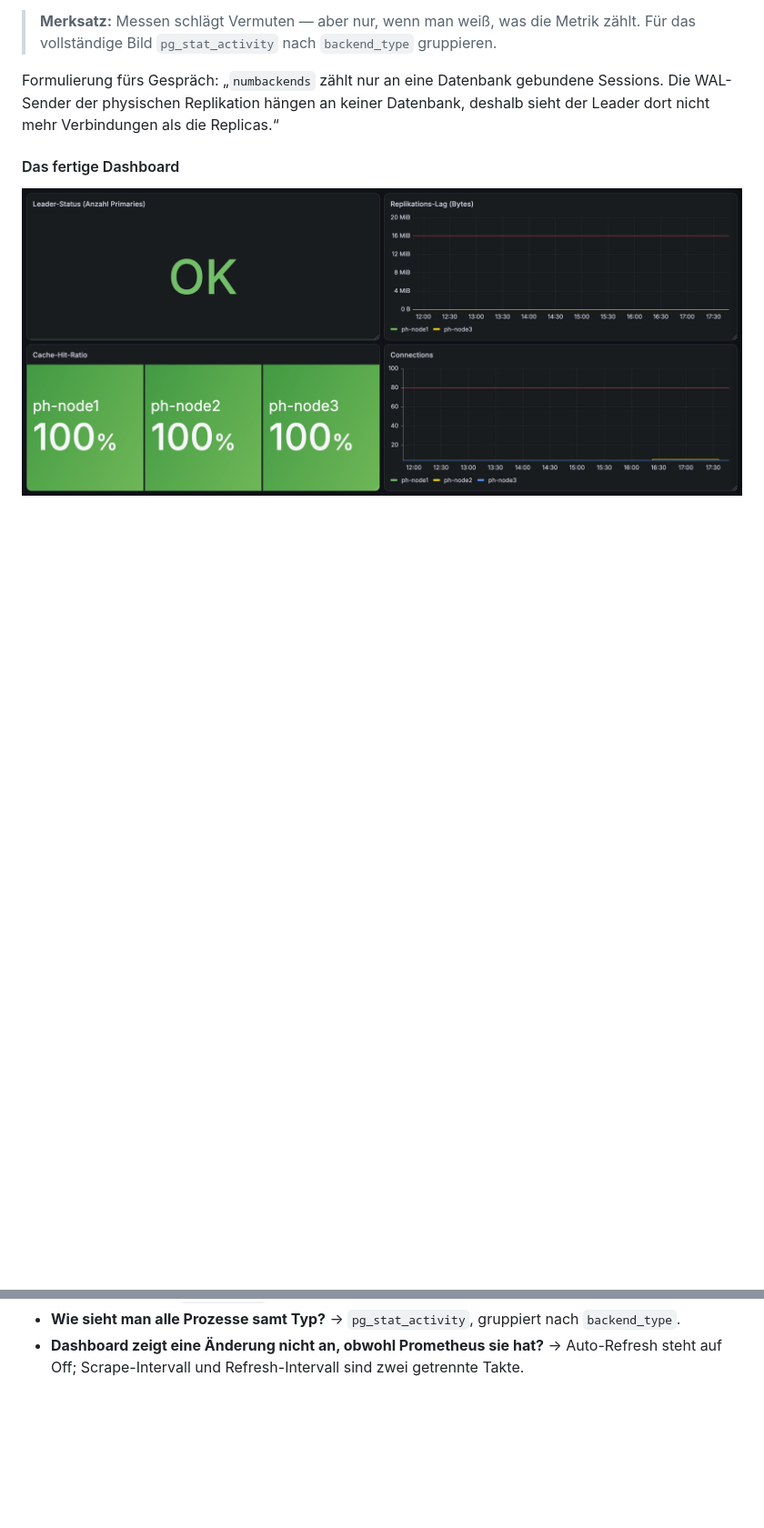
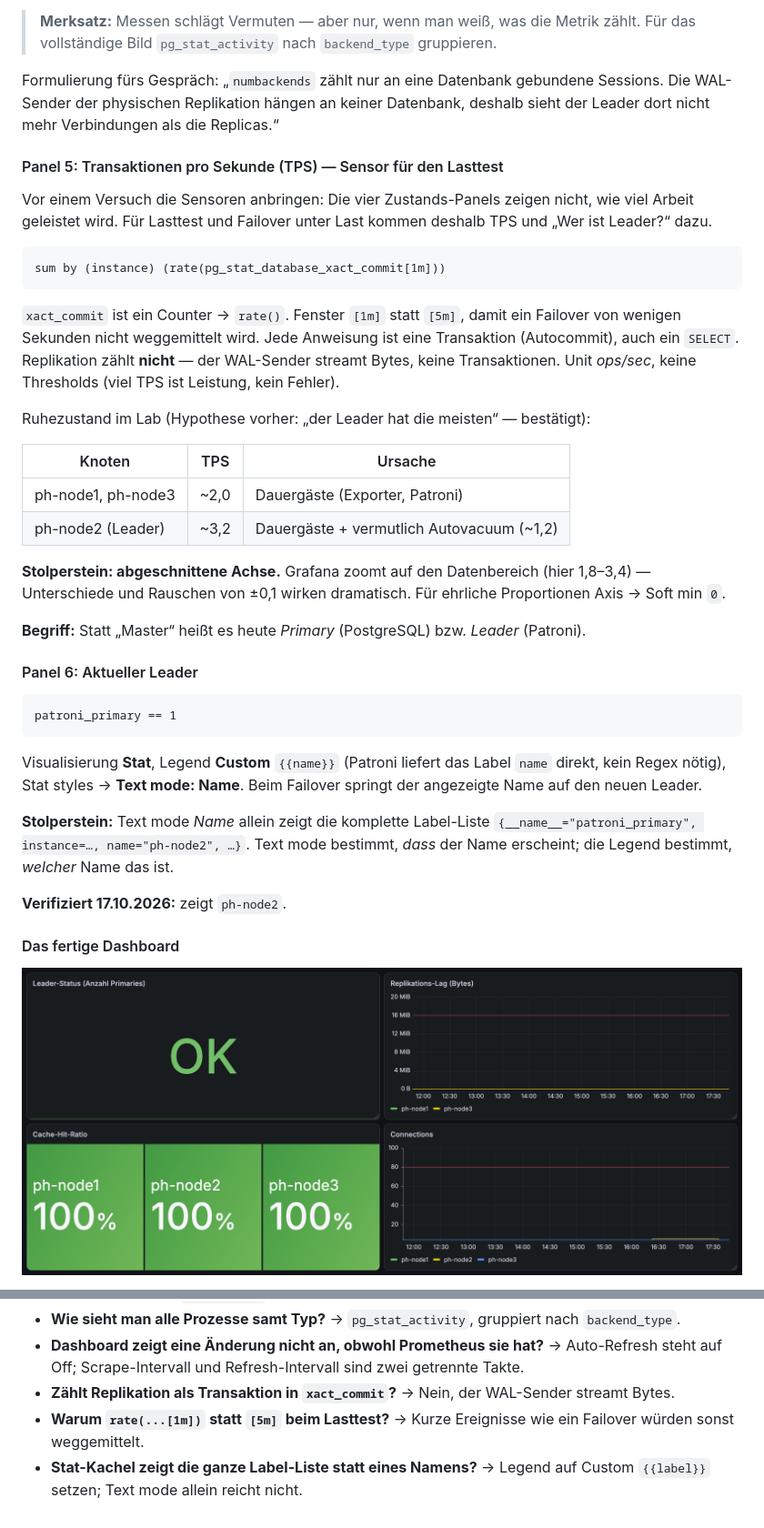
Before and after one commit to florian-englmeier/postgresql-ha-lab, a Markdown page: PostgreSQL_und_Patroni_Tutorial.md, 2 parts joined by grey strips. Shown at 91% size. GitHub-like rendering; blank space fills up the shorter version.

Commit message:
docs: Teil 17.12 Panels TPS und Aktueller Leader, Vorbereitung Lasttest

````diff
--- a/PostgreSQL_und_Patroni_Tutorial.md
+++ b/PostgreSQL_und_Patroni_Tutorial.md
@@ -3309,6 +3309,39 @@ Die Anzeige ist nur so frisch wie das langsamere Zahnrad. Für ein Operator-Dash
 > **Merksatz:** Messen schlägt Vermuten — aber nur, wenn man weiß, was die Metrik zählt. Für das vollständige Bild `pg_stat_activity` nach `backend_type` gruppieren.
 
 Formulierung fürs Gespräch: „`numbackends` zählt nur an eine Datenbank gebundene Sessions. Die WAL-Sender der physischen Replikation hängen an keiner Datenbank, deshalb sieht der Leader dort nicht mehr Verbindungen als die Replicas.“
+
+#### Panel 5: Transaktionen pro Sekunde (TPS) — Sensor für den Lasttest
+
+Vor einem Versuch die Sensoren anbringen: Die vier Zustands-Panels zeigen nicht, wie viel Arbeit geleistet wird. Für Lasttest und Failover unter Last kommen deshalb TPS und „Wer ist Leader?“ dazu.
+
+```promql
+sum by (instance) (rate(pg_stat_database_xact_commit[1m]))
+```
+
+`xact_commit` ist ein Counter → `rate()`. Fenster `[1m]` statt `[5m]`, damit ein Failover von wenigen Sekunden nicht weggemittelt wird. Jede Anweisung ist eine Transaktion (Autocommit), auch ein `SELECT`. Replikation zählt **nicht** — der WAL-Sender streamt Bytes, keine Transaktionen. Unit *ops/sec*, keine Thresholds (viel TPS ist Leistung, kein Fehler).
+
+Ruhezustand im Lab (Hypothese vorher: „der Leader hat die meisten“ — bestätigt):
+
+| Knoten | TPS | Ursache |
+|---|---|---|
+| ph-node1, ph-node3 | ~2,0 | Dauergäste (Exporter, Patroni) |
+| ph-node2 (Leader) | ~3,2 | Dauergäste + vermutlich Autovacuum (~1,2) |
+
+**Stolperstein: abgeschnittene Achse.** Grafana zoomt auf den Datenbereich (hier 1,8–3,4) — Unterschiede und Rauschen von ±0,1 wirken dramatisch. Für ehrliche Proportionen Axis → Soft min `0`.
+
+**Begriff:** Statt „Master“ heißt es heute *Primary* (PostgreSQL) bzw. *Leader* (Patroni).
+
+#### Panel 6: Aktueller Leader
+
+```promql
+patroni_primary == 1
+```
+
+Visualisierung **Stat**, Legend **Custom** `{{name}}` (Patroni liefert das Label `name` direkt, kein Regex nötig), Stat styles → **Text mode: Name**. Beim Failover springt der angezeigte Name auf den neuen Leader.
+
+**Stolperstein:** Text mode *Name* allein zeigt die komplette Label-Liste `{__name__="patroni_primary", instance=…, name="ph-node2", …}`. Text mode bestimmt, *dass* der Name erscheint; die Legend bestimmt, *welcher* Name das ist.
+
+**Verifiziert 17.10.2026:** zeigt `ph-node2`.
 
 #### Das fertige Dashboard
 
@@ -3376,3 +3409,6 @@ Vier Panels, zwei Zielgruppen: die Ampel oben links für den Operator, Lag, Cach
 - **Warum zeigt der Leader in `numbackends` nicht mehr Verbindungen?** → WAL-Sender hängen an keiner Datenbank; `numbackends` zählt nur DB-gebundene Sessions.
 - **Wie sieht man alle Prozesse samt Typ?** → `pg_stat_activity`, gruppiert nach `backend_type`.
 - **Dashboard zeigt eine Änderung nicht an, obwohl Prometheus sie hat?** → Auto-Refresh steht auf Off; Scrape-Intervall und Refresh-Intervall sind zwei getrennte Takte.
+- **Zählt Replikation als Transaktion in `xact_commit`?** → Nein, der WAL-Sender streamt Bytes.
+- **Warum `rate(...[1m])` statt `[5m]` beim Lasttest?** → Kurze Ereignisse wie ein Failover würden sonst weggemittelt.
+- **Stat-Kachel zeigt die ganze Label-Liste statt eines Namens?** → Legend auf Custom `{{label}}` setzen; Text mode allein reicht nicht.
````
